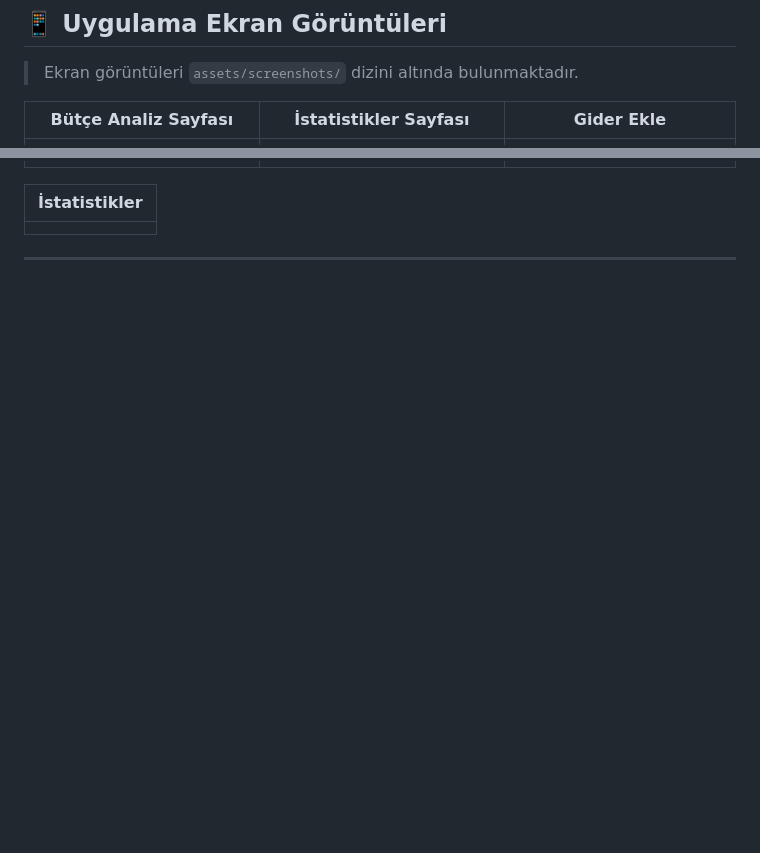
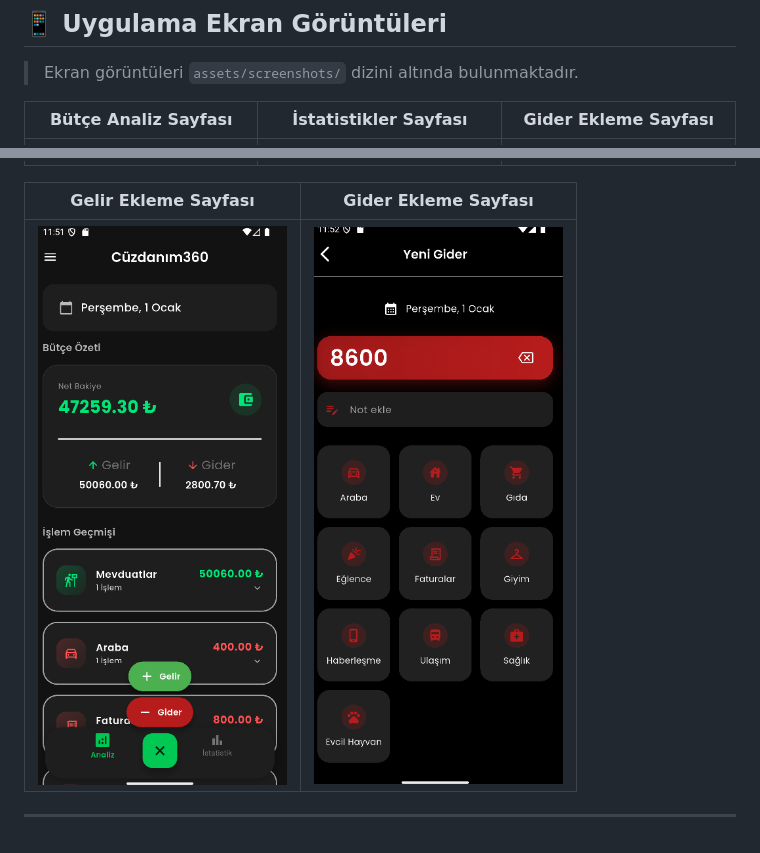
Before and after one commit to imroniipek/finansal_kocluk_takip, a Markdown page: README.md, 2 parts joined by grey strips. Drawn GitHub-style; blank space fills up the shorter version.

```diff
--- a/README.md
+++ b/README.md
@@ -119,12 +119,12 @@ Bu yapı sayesinde:
 
 > Ekran görüntüleri `assets/screenshots/` dizini altında bulunmaktadır.
 
-| Bütçe Analiz Sayfası | İstatistikler Sayfası | Gider Ekle |
+| Bütçe Analiz Sayfası | İstatistikler Sayfası | Gider Ekleme Sayfası |
 |----------|-----------|------------|
 | ![](assets/screenschots/img.png) | ![](assets/screenschots/img_5.png) | ![](assets/screenschots/img_2.png) |
 
-| İstatistikler |
-|--------------|
-|  |
+| Gelir Ekleme Sayfası | Gider Ekleme Sayfası |
+|--------------|------------|
+| ![](assets/screenschots/img.png) |![](assets/screenschots/img_2.png) |
 
 ---
```
